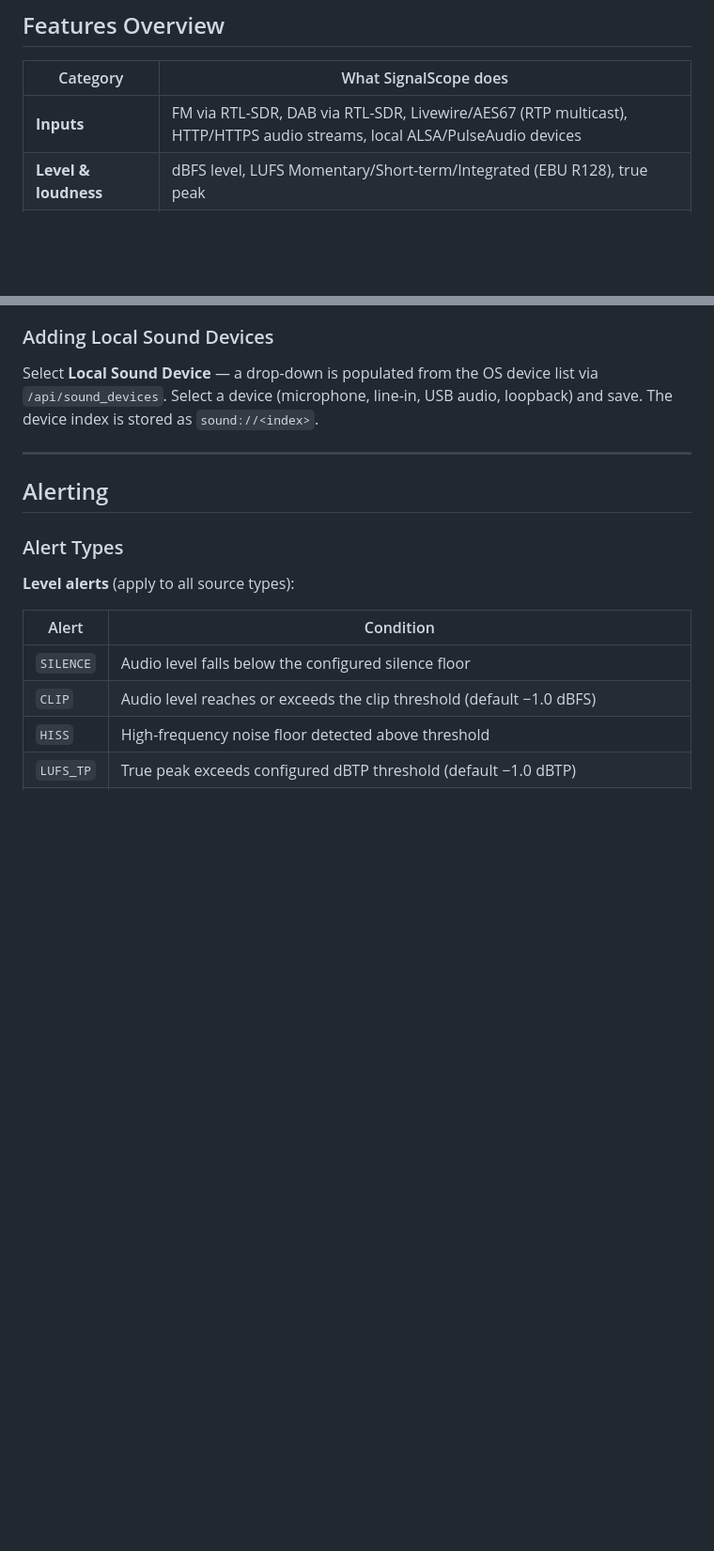
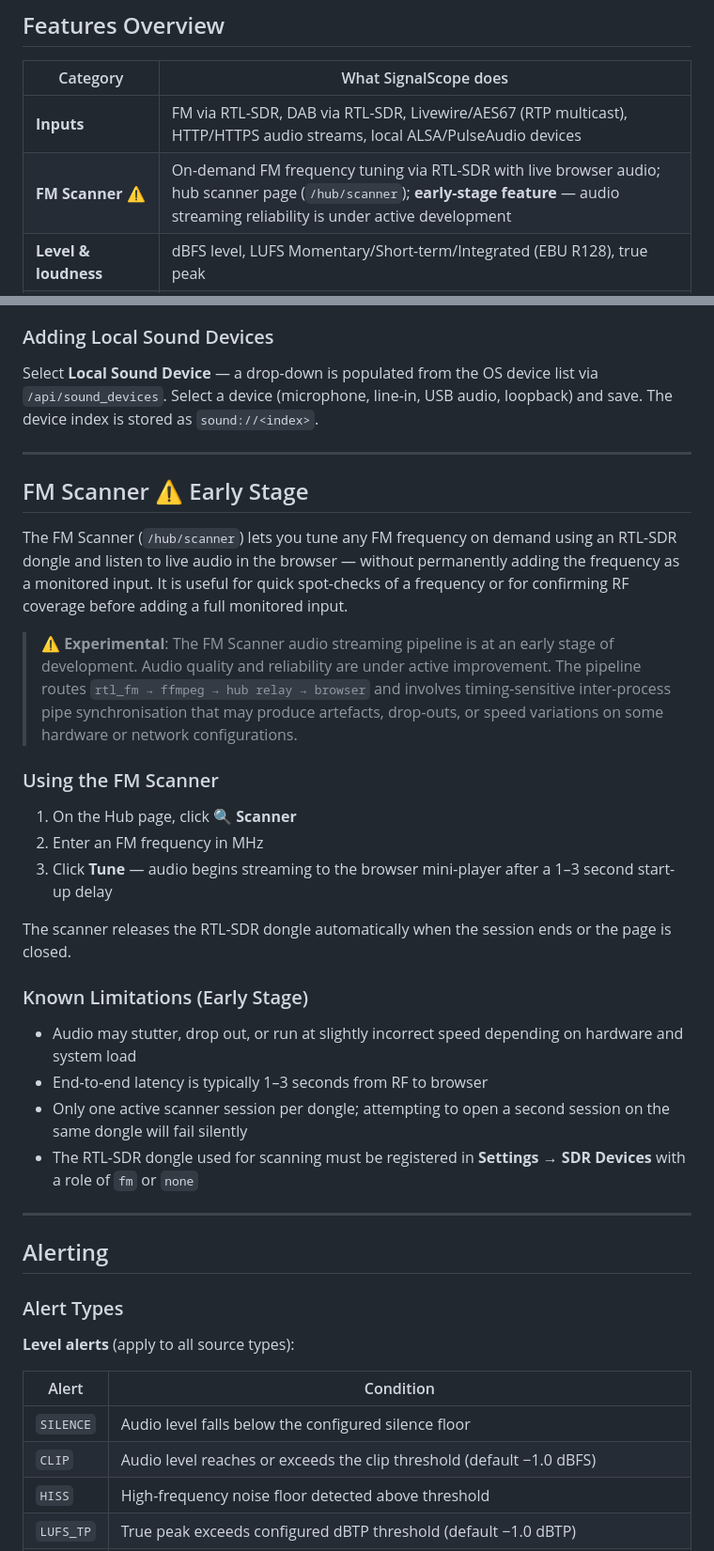
Before and after one commit to itconor/SignalScope, a Markdown page: README.md, 2 parts joined by grey strips. Shown at 94% size. Rendered like a GitHub page; blank space fills up the shorter version.

```diff
--- a/README.md
+++ b/README.md
@@ -52,6 +52,7 @@ A PowerShell installer (`install_signalscope_windows.ps1`) is included for Windo
 | Category | What SignalScope does |
 |---|---|
 | **Inputs** | FM via RTL-SDR, DAB via RTL-SDR, Livewire/AES67 (RTP multicast), HTTP/HTTPS audio streams, local ALSA/PulseAudio devices |
+| **FM Scanner** ⚠ | On-demand FM frequency tuning via RTL-SDR with live browser audio; hub scanner page (`/hub/scanner`); **early-stage feature** — audio streaming reliability is under active development |
 | **Level & loudness** | dBFS level, LUFS Momentary/Short-term/Integrated (EBU R128), true peak |
 | **Metadata** | RDS PS name, RDS RadioText, DAB service name, DAB DLS now-playing text, DAB ensemble/mode/bitrate/SNR |
 | **Rule alerts** | Silence, clipping, hiss, LUFS true peak, LUFS integrated loudness |
@@ -143,6 +156,29 @@ Enter the multicast RTP address and port as the device address. SignalScope join
 ### Adding Local Sound Devices
 
 Select **Local Sound Device** — a drop-down is populated from the OS device list via `/api/sound_devices`. Select a device (microphone, line-in, USB audio, loopback) and save. The device index is stored as `sound://<index>`.
+
+---
+
+## FM Scanner ⚠ Early Stage
+
+The FM Scanner (`/hub/scanner`) lets you tune any FM frequency on demand using an RTL-SDR dongle and listen to live audio in the browser — without permanently adding the frequency as a monitored input. It is useful for quick spot-checks of a frequency or for confirming RF coverage before adding a full monitored input.
+
+> **⚠ Experimental**: The FM Scanner audio streaming pipeline is at an early stage of development. Audio quality and reliability are under active improvement. The pipeline routes `rtl_fm → ffmpeg → hub relay → browser` and involves timing-sensitive inter-process pipe synchronisation that may produce artefacts, drop-outs, or speed variations on some hardware or network configurations.
+
+### Using the FM Scanner
+
+1. On the Hub page, click **🔍 Scanner**
+2. Enter an FM frequency in MHz
+3. Click **Tune** — audio begins streaming to the browser mini-player after a 1–3 second start-up delay
+
+The scanner releases the RTL-SDR dongle automatically when the session ends or the page is closed.
+
+### Known Limitations (Early Stage)
+
+- Audio may stutter, drop out, or run at slightly incorrect speed depending on hardware and system load
+- End-to-end latency is typically 1–3 seconds from RF to browser
+- Only one active scanner session per dongle; attempting to open a second session on the same dongle will fail silently
+- The RTL-SDR dongle used for scanning must be registered in **Settings → SDR Devices** with a role of `fm` or `none`
 
 ---
 
```
Also changed, not shown: other parts of README.md (+14 -2 lines), CHANGELOG.md (+11 -3 lines).
